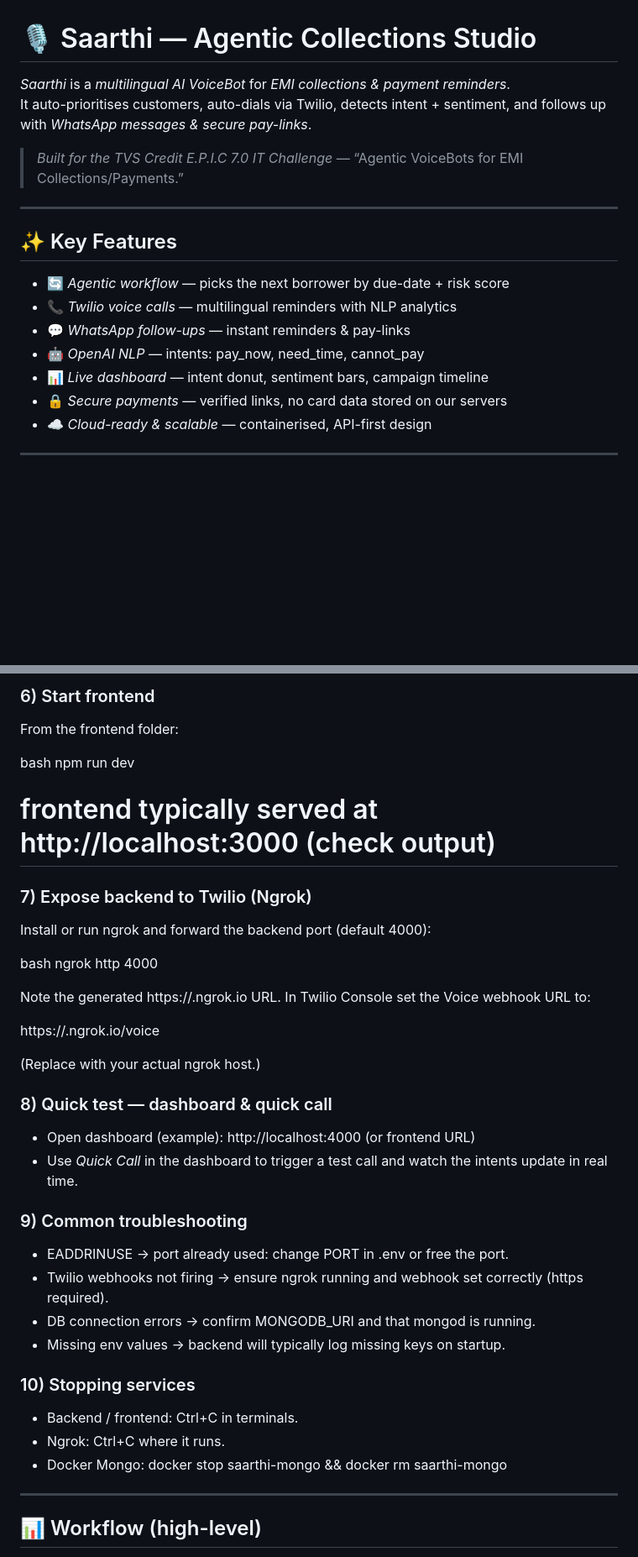
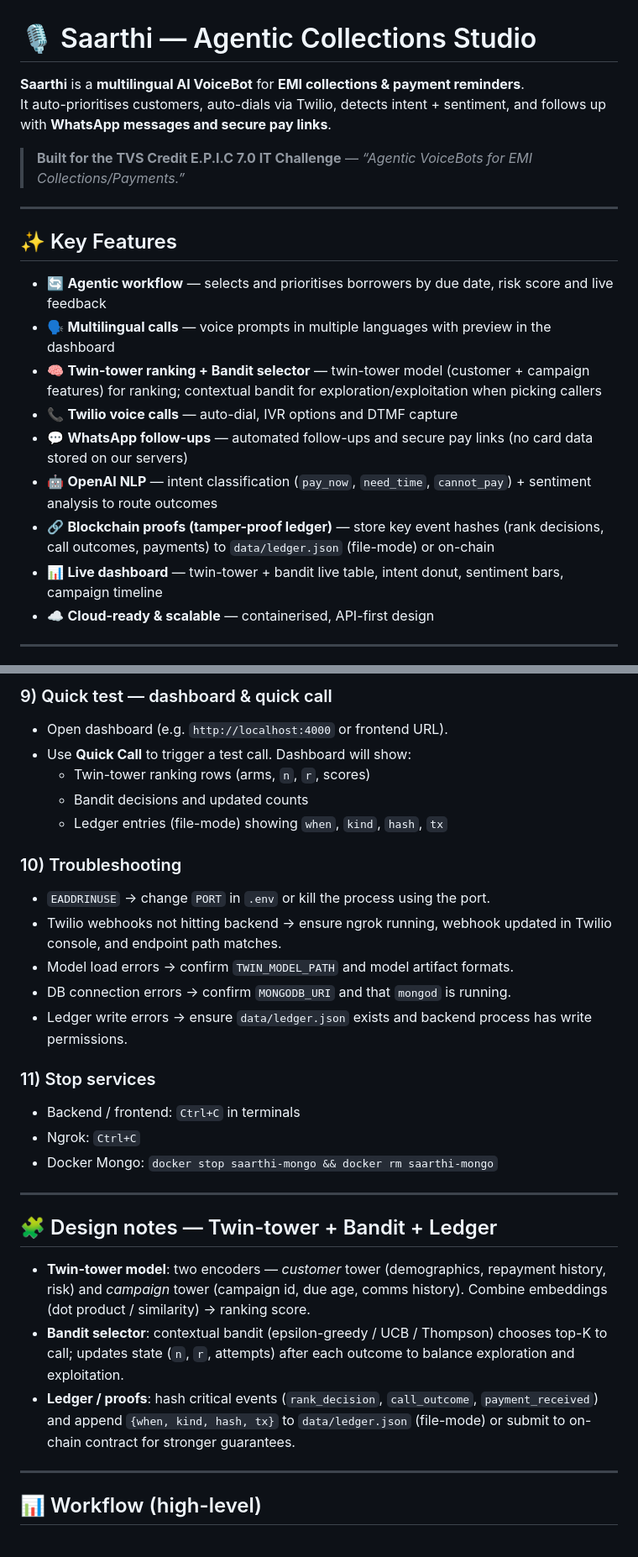
Before and after one commit to chaitanya21kumar/saarthi, a Markdown page: README.md, 2 parts joined by grey strips. Shown at 84% size. Drawn GitHub-style; blank space fills up the shorter version.

```diff
--- a/README.md
+++ b/README.md
@@ -1,20 +1,22 @@
 # 🎙️ Saarthi — Agentic Collections Studio
 
-*Saarthi* is a *multilingual AI VoiceBot* for *EMI collections & payment reminders*.
-It auto-prioritises customers, auto-dials via Twilio, detects intent + sentiment, and follows up with *WhatsApp messages & secure pay-links*.
+**Saarthi** is a **multilingual AI VoiceBot** for **EMI collections & payment reminders**.
+It auto-prioritises customers, auto-dials via Twilio, detects intent + sentiment, and follows up with **WhatsApp messages and secure pay links**.
 
-> *Built for the TVS Credit E.P.I.C 7.0 IT Challenge* — “Agentic VoiceBots for EMI Collections/Payments.”
+> **Built for the TVS Credit E.P.I.C 7.0 IT Challenge** — *“Agentic VoiceBots for EMI Collections/Payments.”*
 
 ---
 
 ## ✨ Key Features
-- 🔄 *Agentic workflow* — picks the next borrower by due-date + risk score
-- 📞 *Twilio voice calls* — multilingual reminders with NLP analytics
-- 💬 *WhatsApp follow-ups* — instant reminders & pay-links
-- 🤖 *OpenAI NLP* — intents: pay_now, need_time, cannot_pay
-- 📊 *Live dashboard* — intent donut, sentiment bars, campaign timeline
-- 🔒 *Secure payments* — verified links, no card data stored on our servers
-- ☁️ *Cloud-ready & scalable* — containerised, API-first design
+- 🔄 **Agentic workflow** — selects and prioritises borrowers by due date, risk score and live feedback
+- 🗣️ **Multilingual calls** — voice prompts in multiple languages with preview in the dashboard
+- 🧠 **Twin-tower ranking + Bandit selector** — twin-tower model (customer + campaign features) for ranking; contextual bandit for exploration/exploitation when picking callers
+- 📞 **Twilio voice calls** — auto-dial, IVR options and DTMF capture
+- 💬 **WhatsApp follow-ups** — automated follow-ups and secure pay links (no card data stored on our servers)
+- 🤖 **OpenAI NLP** — intent classification (`pay_now`, `need_time`, `cannot_pay`) + sentiment analysis to route outcomes
+- 🔗 **Blockchain proofs (tamper-proof ledger)** — store key event hashes (rank decisions, call outcomes, payments) to `data/ledger.json` (file-mode) or on-chain
+- 📊 **Live dashboard** — twin-tower + bandit live table, intent donut, sentiment bars, campaign timeline
+- ☁️ **Cloud-ready & scalable** — containerised, API-first design
 
 ---
 
@@ -123,41 +163,29 @@ node index.js
 
-### 6) Start frontend
-From the frontend folder:
+### 9) Quick test — dashboard & quick call
+- Open dashboard (e.g. `http://localhost:4000` or frontend URL).
+- Use **Quick Call** to trigger a test call. Dashboard will show:
+  - Twin-tower ranking rows (arms, `n`, `r`, scores)
+  - Bandit decisions and updated counts
+  - Ledger entries (file-mode) showing `when`, `kind`, `hash`, `tx`
 
-bash
-npm run dev
-# frontend typically served at http://localhost:3000 (check output)
+### 10) Troubleshooting
+- `EADDRINUSE` → change `PORT` in `.env` or kill the process using the port.
+- Twilio webhooks not hitting backend → ensure ngrok running, webhook updated in Twilio console, and endpoint path matches.
+- Model load errors → confirm `TWIN_MODEL_PATH` and model artifact formats.
+- DB connection errors → confirm `MONGODB_URI` and that `mongod` is running.
+- Ledger write errors → ensure `data/ledger.json` exists and backend process has write permissions.
 
+### 11) Stop services
+- Backend / frontend: `Ctrl+C` in terminals
+- Ngrok: `Ctrl+C`
+- Docker Mongo: `docker stop saarthi-mongo && docker rm saarthi-mongo`
 
-### 7) Expose backend to Twilio (Ngrok)
-Install or run ngrok and forward the backend port (default 4000):
+---
 
-bash
-ngrok http 4000
-
-
-Note the generated https://<ngrok-id>.ngrok.io URL. In Twilio Console set the Voice webhook URL to:
-
-
-https://<ngrok-id>.ngrok.io/voice
-
-
-(Replace <ngrok-id> with your actual ngrok host.)
-
-### 8) Quick test — dashboard & quick call
-- Open dashboard (example): http://localhost:4000 (or frontend URL)
-- Use *Quick Call* in the dashboard to trigger a test call and watch the intents update in real time.
-
-### 9) Common troubleshooting
-- EADDRINUSE → port already used: change PORT in .env or free the port.
-- Twilio webhooks not firing → ensure ngrok running and webhook set correctly (https required).
-- DB connection errors → confirm MONGODB_URI and that mongod is running.
-- Missing env values → backend will typically log missing keys on startup.
-
-### 10) Stopping services
-- Backend / frontend: Ctrl+C in terminals.
-- Ngrok: Ctrl+C where it runs.
-- Docker Mongo: docker stop saarthi-mongo && docker rm saarthi-mongo
+## 🧩 Design notes — Twin-tower + Bandit + Ledger
+- **Twin-tower model**: two encoders — *customer* tower (demographics, repayment history, risk) and *campaign* tower (campaign id, due age, comms history). Combine embeddings (dot product / similarity) → ranking score.
+- **Bandit selector**: contextual bandit (epsilon-greedy / UCB / Thompson) chooses top-K to call; updates state (`n`, `r`, attempts) after each outcome to balance exploration and exploitation.
+- **Ledger / proofs**: hash critical events (`rank_decision`, `call_outcome`, `payment_received`) and append `{when, kind, hash, tx}` to `data/ledger.json` (file-mode) or submit to on-chain contract for stronger guarantees.
 
 ---
 
```
Also changed, not shown: other parts of README.md (+120 -71 lines).
